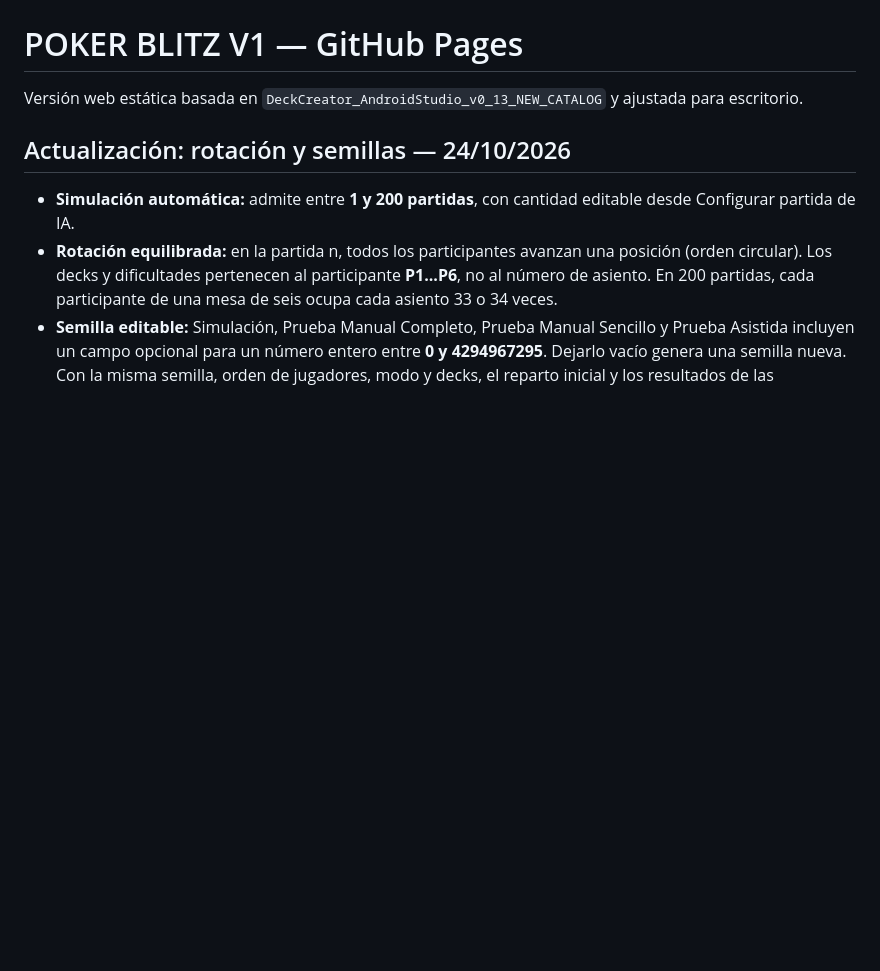
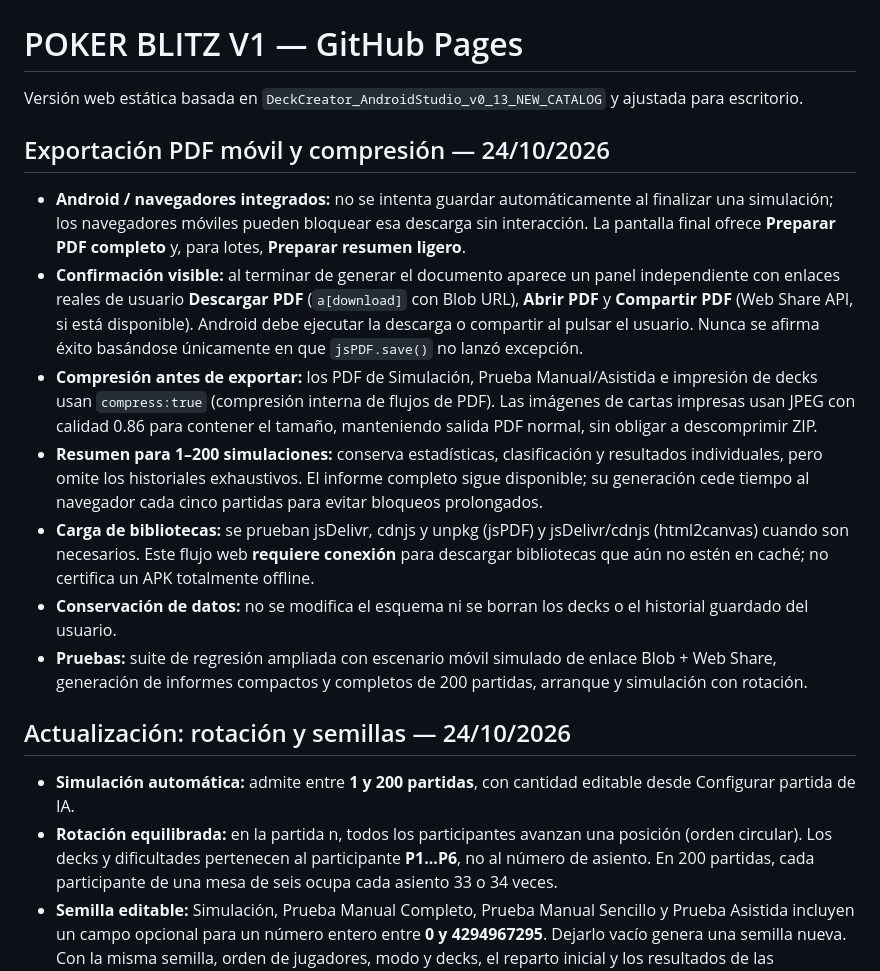
Before and after one commit to magalarza726-del/POKER-BLITZ-V1, a Markdown page: README.md, the part around the change. GitHub-like rendering; blank space fills up the shorter version.

Commit message:
Document Android PDF download repair, native sharing, internal compression and 200-match compact report

```diff
--- a/README.md
+++ b/README.md
@@ -1,6 +1,16 @@
 # POKER BLITZ V1 — GitHub Pages
 
 Versión web estática basada en `DeckCreator_AndroidStudio_v0_13_NEW_CATALOG` y ajustada para escritorio.
+
+## Exportación PDF móvil y compresión — 24/10/2026
+
+- **Android / navegadores integrados:** no se intenta guardar automáticamente al finalizar una simulación; los navegadores móviles pueden bloquear esa descarga sin interacción. La pantalla final ofrece **Preparar PDF completo** y, para lotes, **Preparar resumen ligero**.
+- **Confirmación visible:** al terminar de generar el documento aparece un panel independiente con enlaces reales de usuario **Descargar PDF** (`a[download]` con Blob URL), **Abrir PDF** y **Compartir PDF** (Web Share API, si está disponible). Android debe ejecutar la descarga o compartir al pulsar el usuario. Nunca se afirma éxito basándose únicamente en que `jsPDF.save()` no lanzó excepción.
+- **Compresión antes de exportar:** los PDF de Simulación, Prueba Manual/Asistida e impresión de decks usan `compress:true` (compresión interna de flujos de PDF). Las imágenes de cartas impresas usan JPEG con calidad 0.86 para contener el tamaño, manteniendo salida PDF normal, sin obligar a descomprimir ZIP.
+- **Resumen para 1–200 simulaciones:** conserva estadísticas, clasificación y resultados individuales, pero omite los historiales exhaustivos. El informe completo sigue disponible; su generación cede tiempo al navegador cada cinco partidas para evitar bloqueos prolongados.
+- **Carga de bibliotecas:** se prueban jsDelivr, cdnjs y unpkg (jsPDF) y jsDelivr/cdnjs (html2canvas) cuando son necesarios. Este flujo web **requiere conexión** para descargar bibliotecas que aún no estén en caché; no certifica un APK totalmente offline.
+- **Conservación de datos:** no se modifica el esquema ni se borran los decks o el historial guardado del usuario.
+- **Pruebas:** suite de regresión ampliada con escenario móvil simulado de enlace Blob + Web Share, generación de informes compactos y completos de 200 partidas, arranque y simulación con rotación.
 
 ## Actualización: rotación y semillas — 24/10/2026
 
```
